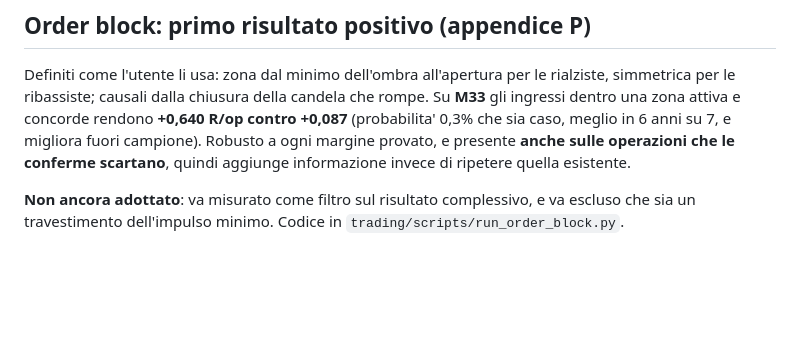
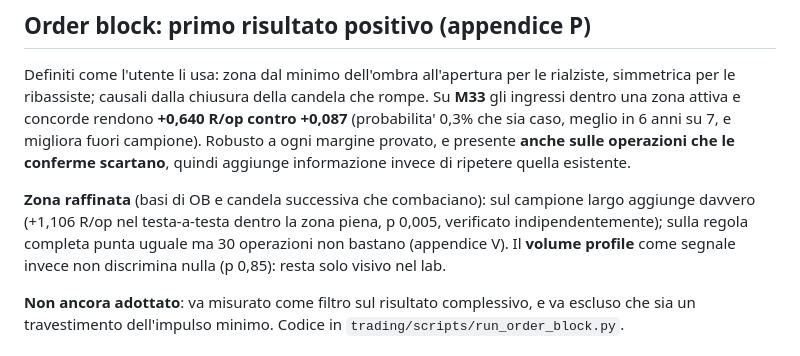
Before and after one commit to BRATZ-STAGING/sviluppo-strategie-e-bot, a Markdown page: CLAUDE.md, the part around the change. Drawn GitHub-style; blank space fills up the shorter version.

```diff
--- a/CLAUDE.md
+++ b/CLAUDE.md
@@ -122,6 +122,12 @@ su 7, e migliora fuori campione). Robusto a ogni margine provato, e presente
 **anche sulle operazioni che le conferme scartano**, quindi aggiunge
 informazione invece di ripetere quella esistente.
 
+**Zona raffinata** (basi di OB e candela successiva che combaciano): sul
+campione largo aggiunge davvero (+1,106 R/op nel testa-a-testa dentro la zona
+piena, p 0,005, verificato indipendentemente); sulla regola completa punta
+uguale ma 30 operazioni non bastano (appendice V). Il **volume profile** come
+segnale invece non discrimina nulla (p 0,85): resta solo visivo nel lab.
+
 **Non ancora adottato**: va misurato come filtro sul risultato complessivo, e va
 escluso che sia un travestimento dell'impulso minimo. Codice in
 `trading/scripts/run_order_block.py`.
```
Also changed, not shown: docs/studies/rr-intraday-study.md (+65 -0 lines).
